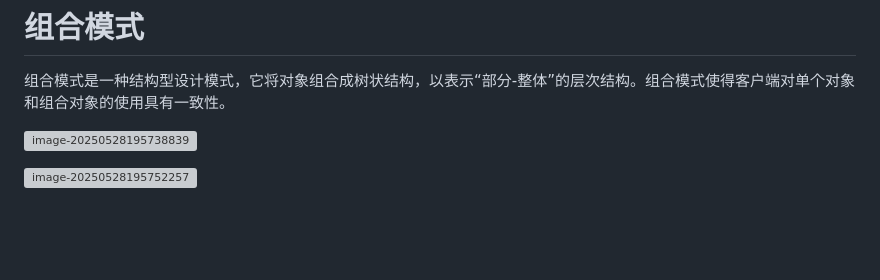
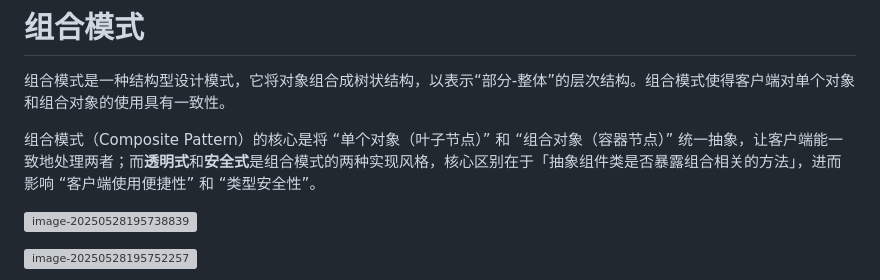
Before and after one commit to senjay2580/ArcNote, a Markdown page: 知识荟萃/框架&设计模式/设计模式.md, the part around the change. GitHub-like rendering; blank space fills up the shorter version; grey boxes are pictures that could not be loaded.

Commit message:
vault backup: 2025-12-17 15:34:39

```diff
--- a/知识荟萃/框架&设计模式/设计模式.md
+++ b/知识荟萃/框架&设计模式/设计模式.md
@@ -1398,6 +1398,8 @@ public class Main {
 # 组合模式
 
 组合模式是一种结构型设计模式，它将对象组合成树状结构，以表示“部分-整体”的层次结构。组合模式使得客户端对单个对象和组合对象的使用具有一致性。
+
+组合模式（Composite Pattern）的核心是将 “单个对象（叶子节点）” 和 “组合对象（容器节点）” 统一抽象，让客户端能一致地处理两者；而**透明式**和**安全式**是组合模式的两种实现风格，核心区别在于「抽象组件类是否暴露组合相关的方法」，进而影响 “客户端使用便捷性” 和 “类型安全性”。
 
 ![image-20250528195738839](https://cdn.jsdelivr.net/gh/kasahuki/os_test@main/img/image-20250528195738839.png)
 
```
